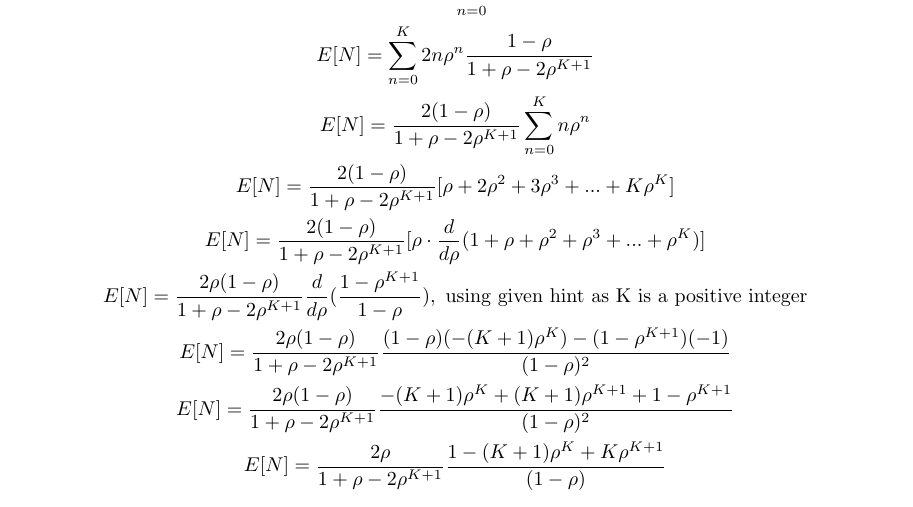
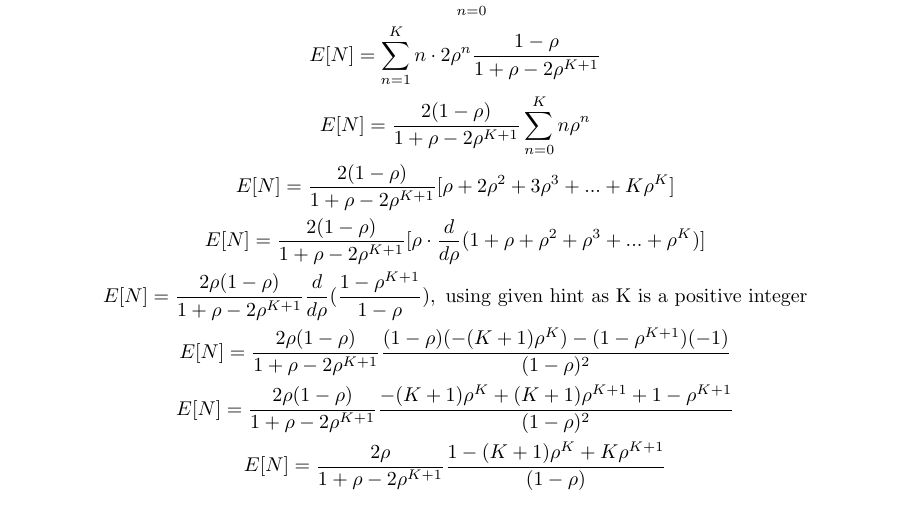
Before and after one commit to sourasen1011/Stochastic_Processes, a LaTeX problem sheet (CA2/assignment_2.tex, which reads CA2/q1.tex): part of page 2 of 7, cut so that both start at the same text. Compiled offline with pdfLaTeX.

Commit message:
changes to 1(e)

```diff
--- a/CA2/q1.tex
+++ b/CA2/q1.tex
@@ -37,7 +37,7 @@ P_0 + P_1 + ... + P_K = 1\\
 (c) At steady state, expected number of customers at the bar is given by E[N].
 \begin{gather*}
 E[N] = \sum_{n=0}^{K}nP_n\\
-E[N] = \sum_{n=0}^{K}2n\rho^n\frac{1-\rho}{1+\rho - 2\rho^{K+1}}\\
+E[N] = \sum_{n=1}^{K}n\cdot2\rho^n\frac{1-\rho}{1+\rho - 2\rho^{K+1}}\\
 E[N] = \frac{2(1-\rho)}{1+\rho - 2\rho^{K+1}}\sum_{n=0}^{K}n\rho^n\\
 E[N] = \frac{2(1-\rho)}{1+\rho - 2\rho^{K+1}}[\rho + 2\rho^2 + 3\rho^3 + ... + K\rho^K]\\
 E[N] = \frac{2(1-\rho)}{1+\rho - 2\rho^{K+1}}[\rho \cdot \frac{d}{d\rho} (1 + \rho + \rho^2 + \rho^3 + ... + \rho^K)]\\
```
Also changed, not shown: CA2/assignment_2.pdf.
